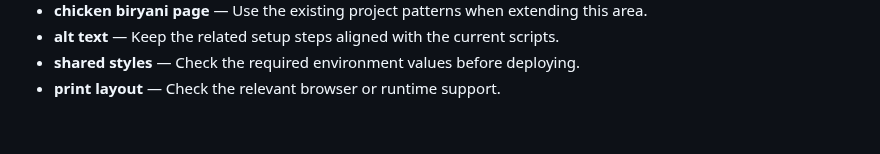
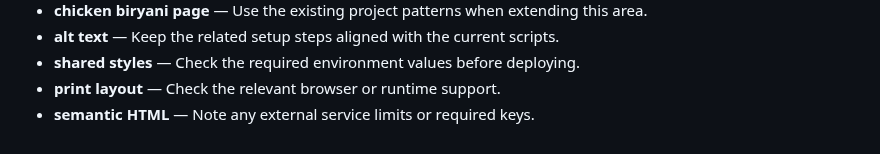
Before and after one commit to Sid2169/odin_recepies, a Markdown page: README.md, the part around the change. Drawn GitHub-style.

Commit message:
Update semantic HTML guidance

```diff
--- a/README.md
+++ b/README.md
@@ -80,3 +80,4 @@ Images live in `images/`. Some filenames contain spaces, so keep the existing pa
 - **alt text** — Keep the related setup steps aligned with the current scripts.
 - **shared styles** — Check the required environment values before deploying.
 - **print layout** — Check the relevant browser or runtime support.
+- **semantic HTML** — Note any external service limits or required keys.
```
